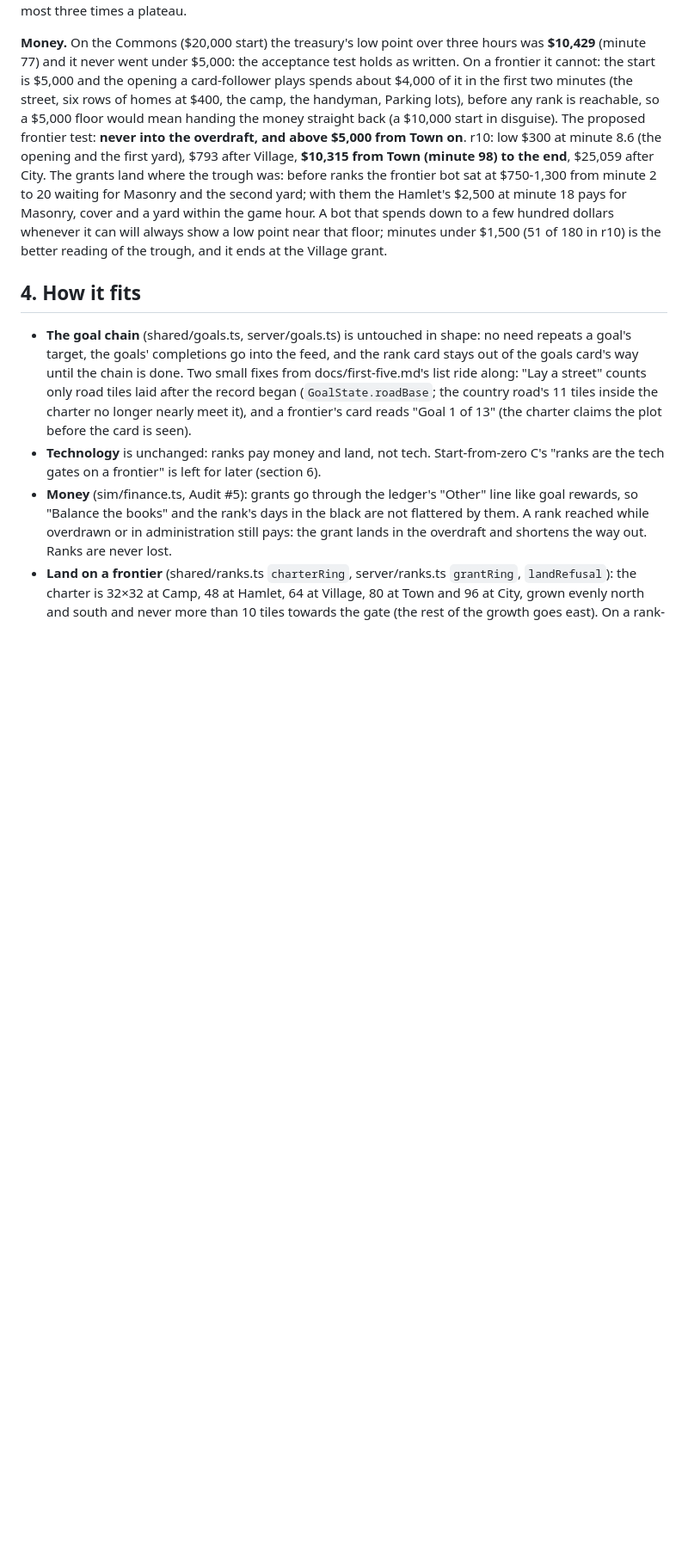
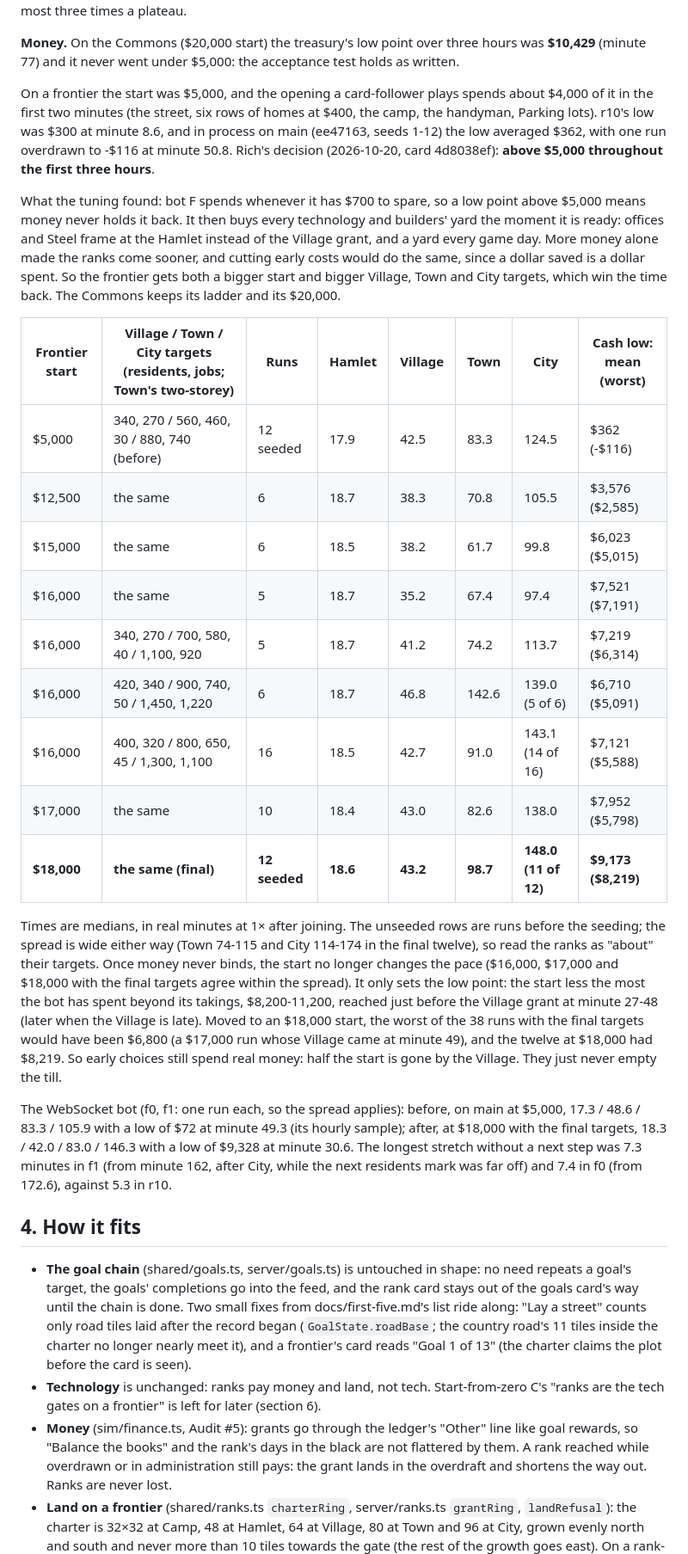
Before and after one commit to galbenyosef/civitas, a Markdown page: docs/ranks.md, the part around one of its changes. Shown at 86% size. Drawn GitHub-style; blank space fills up the shorter version.

```diff
--- a/docs/ranks.md
+++ b/docs/ranks.md
@@ -86,16 +98,45 @@ the feed saying why and what to do ("Growth has paused at 849 residents with 46
 builders' yard (Y) puts more crews on them"), at most three times a plateau.
 
 **Money.** On the Commons ($20,000 start) the treasury's low point over three hours was **$10,429** (minute 77) and
-it never went under $5,000: the acceptance test holds as written. On a frontier it cannot: the start is $5,000 and the
-opening a card-follower plays spends about $4,000 of it in the first two minutes (the street, six rows of homes at
-$400, the camp, the handyman, Parking lots), before any rank is reachable, so a $5,000 floor would mean handing the
-money straight back (a $10,000 start in disguise). The proposed frontier test: **never into the overdraft, and above
-$5,000 from Town on**. r10: low $300 at minute 8.6 (the opening and the first yard), $793 after Village, **$10,315
-from Town (minute 98) to the end**, $25,059 after City. The grants land where the trough was: before ranks the
-frontier bot sat at $750-1,300 from minute 2 to 20 waiting for Masonry and the second yard; with them the Hamlet's
-$2,500 at minute 18 pays for Masonry, cover and a yard within the game hour. A bot that spends down to a few hundred
-dollars whenever it can will always show a low point near that floor; minutes under $1,500 (51 of 180 in r10) is the
-better reading of the trough, and it ends at the Village grant.
+it never went under $5,000: the acceptance test holds as written.
+
+On a frontier the start was $5,000, and the opening a card-follower plays spends about $4,000 of it in the first two
+minutes (the street, six rows of homes at $400, the camp, the handyman, Parking lots). r10's low was $300 at minute 8.6,
+and in process on main (ee47163, seeds 1-12) the low averaged $362, with one run overdrawn to -$116 at minute 50.8.
+Rich's decision (2026-10-20, card 4d8038ef): **above $5,000 throughout the first three hours**.
+
+What the tuning found: bot F spends whenever it has $700 to spare, so a low point above $5,000 means money never holds
+it back. It then buys every technology and builders' yard the moment it is ready: offices and Steel frame at the
+Hamlet instead of the Village grant, and a yard every game day. More money alone made the ranks come sooner, and
+cutting early costs would do the same, since a dollar saved is a dollar spent. So the frontier gets both a bigger
+start and bigger Village, Town and City targets, which win the time back. The Commons keeps its ladder and its
+$20,000.
+
+| Frontier start | Village / Town / City targets (residents, jobs; Town's two-storey) | Runs | Hamlet | Village | Town | City | Cash low: mean (worst) |
+| --- | --- | --- | --- | --- | --- | --- | --- |
+| $5,000 | 340, 270 / 560, 460, 30 / 880, 740 (before) | 12 seeded | 17.9 | 42.5 | 83.3 | 124.5 | $362 (-$116) |
+| $12,500 | the same | 6 | 18.7 | 38.3 | 70.8 | 105.5 | $3,576 ($2,585) |
+| $15,000 | the same | 6 | 18.5 | 38.2 | 61.7 | 99.8 | $6,023 ($5,015) |
+| $16,000 | the same | 5 | 18.7 | 35.2 | 67.4 | 97.4 | $7,521 ($7,191) |
+| $16,000 | 340, 270 / 700, 580, 40 / 1,100, 920 | 5 | 18.7 | 41.2 | 74.2 | 113.7 | $7,219 ($6,314) |
+| $16,000 | 420, 340 / 900, 740, 50 / 1,450, 1,220 | 6 | 18.7 | 46.8 | 142.6 | 139.0 (5 of 6) | $6,710 ($5,091) |
+| $16,000 | 400, 320 / 800, 650, 45 / 1,300, 1,100 | 16 | 18.5 | 42.7 | 91.0 | 143.1 (14 of 16) | $7,121 ($5,588) |
+| $17,000 | the same | 10 | 18.4 | 43.0 | 82.6 | 138.0 | $7,952 ($5,798) |
+| **$18,000** | **the same (final)** | **12 seeded** | **18.6** | **43.2** | **98.7** | **148.0 (11 of 12)** | **$9,173 ($8,219)** |
+
+Times are medians, in real minutes at 1× after joining. The unseeded rows are runs before the seeding; the spread is
+wide either way (Town 74-115 and City 114-174 in the final twelve), so read the ranks as "about" their targets. Once
+money never binds, the start no longer changes the pace ($16,000, $17,000 and $18,000 with the final targets agree
+within the spread). It only sets the low point: the start less the most the bot has spent beyond its takings,
+$8,200-11,200, reached just before the Village grant at minute 27-48 (later when the Village is late). Moved to an
+$18,000 start, the worst of the 38 runs with the final targets would have been $6,800 (a $17,000 run whose Village came
+at minute 49), and the twelve at $18,000 had $8,219. So early choices still spend real money: half the start is gone by
+the Village. They just never empty the till.
+
+The WebSocket bot (f0, f1: one run each, so the spread applies): before, on main at $5,000, 17.3 / 48.6 / 83.3 / 105.9
+with a low of $72 at minute 49.3 (its hourly sample); after, at $18,000 with the final targets, 18.3 / 42.0 / 83.0 / 146.3
+with a low of $9,328 at minute 30.6. The longest stretch without a next step was 7.3 minutes in f1 (from minute 162, after
+City, while the next residents mark was far off) and 7.4 in f0 (from 172.6), against 5.3 in r10.
 
 ## 4. How it fits
 
```
Also changed, not shown: other parts of docs/ranks.md (+29 -11 lines), docs/first-five.md (+4 -3 lines).
